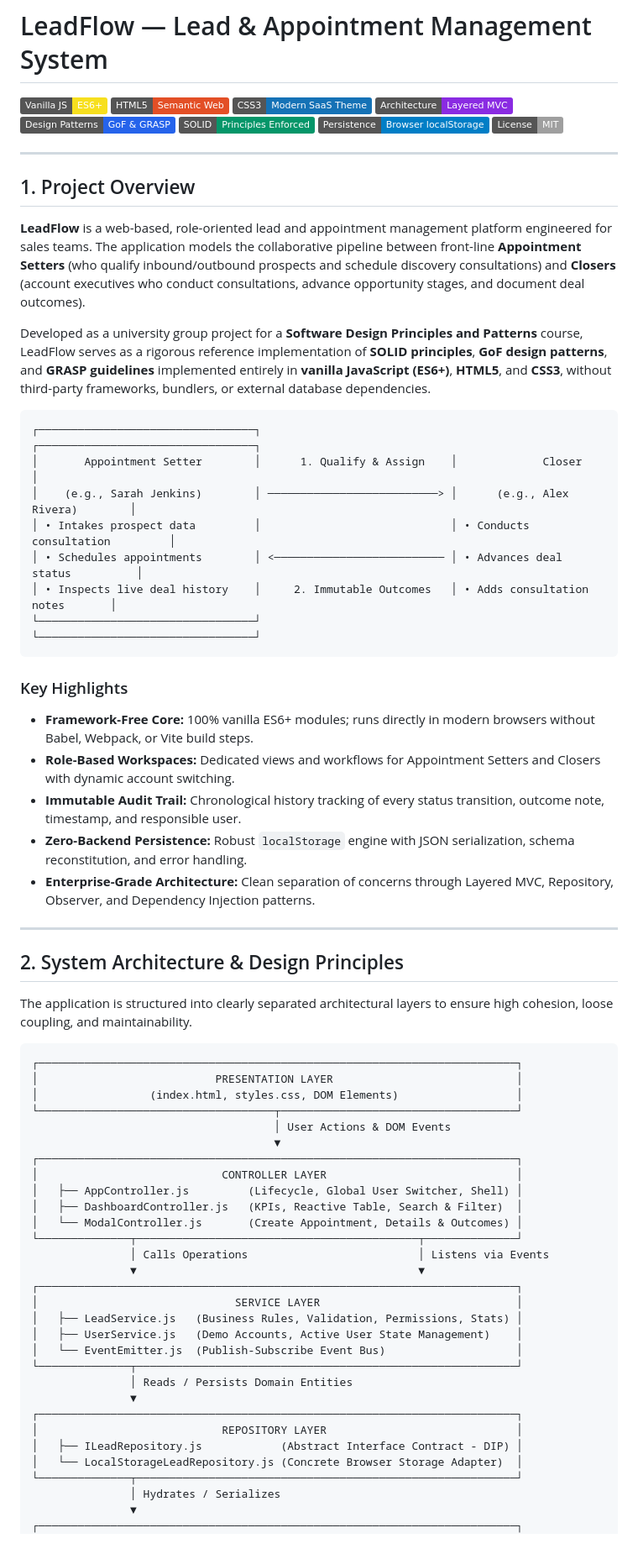
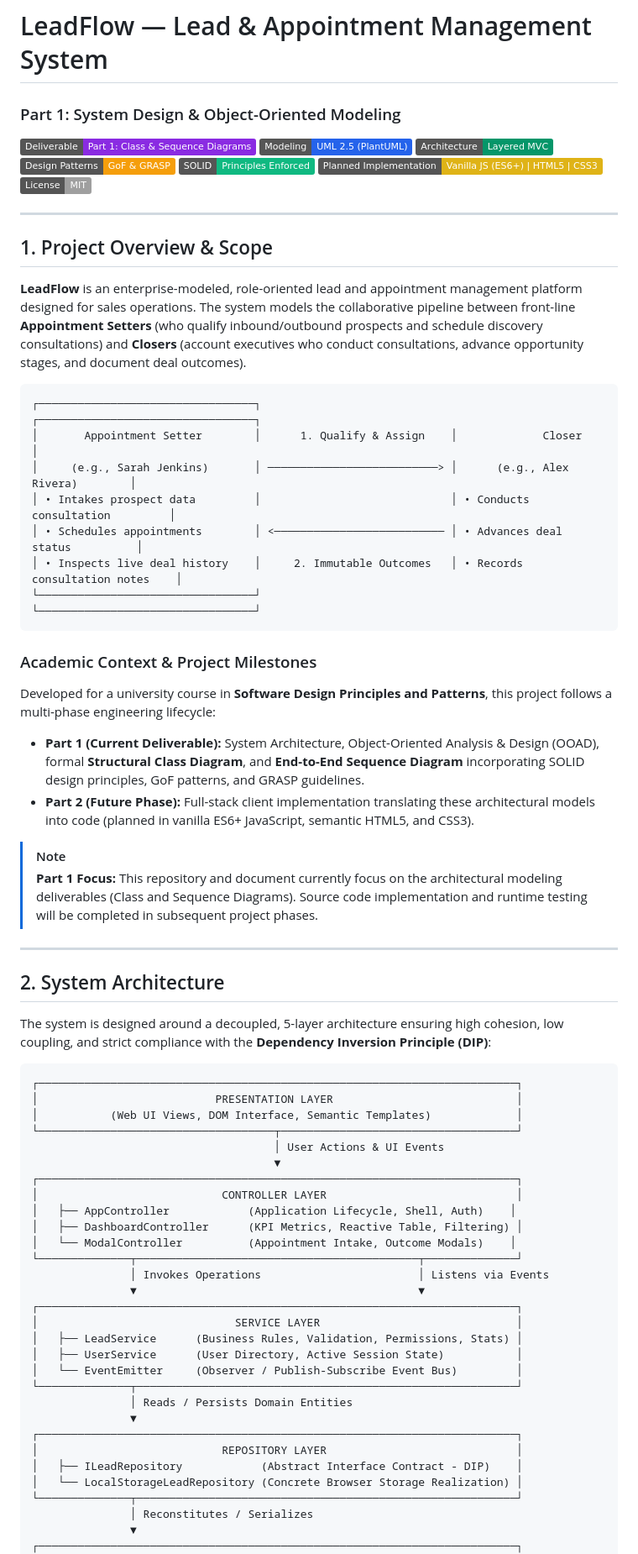
Before and after one commit to 00dnn/LeadFlow, a Markdown page: README.md, the part around one of its changes. Shown at 84% size. Rendered like a GitHub page; badges without logos.

````diff
--- a/README.md
+++ b/README.md
@@ -1,74 +1,75 @@
 # LeadFlow — Lead & Appointment Management System
 
-[![Vanilla JavaScript](https://img.shields.io/badge/Vanilla_JS-ES6+-F7DF1E?logo=javascript&logoColor=black)](https://developer.mozilla.org/en-US/docs/Web/JavaScript)
-[![HTML5](https://img.shields.io/badge/HTML5-Semantic_Web-E34F26?logo=html5&logoColor=white)](https://developer.mozilla.org/en-US/docs/Web/HTML)
-[![CSS3](https://img.shields.io/badge/CSS3-Modern_SaaS_Theme-1572B6?logo=css3&logoColor=white)](https://developer.mozilla.org/en-US/docs/Web/CSS)
-[![Architecture](https://img.shields.io/badge/Architecture-Layered_MVC-blueviolet)]()
-[![Design Patterns](https://img.shields.io/badge/Design_Patterns-GoF_%26_GRASP-2563EB)]()
-[![SOLID Principles](https://img.shields.io/badge/SOLID-Principles_Enforced-059669)]()
-[![Storage](https://img.shields.io/badge/Persistence-Browser_localStorage-blue)]()
+### Part 1: System Design & Object-Oriented Modeling
+
+[![Deliverable](https://img.shields.io/badge/Deliverable-Part_1:_Class_%26_Sequence_Diagrams-blueviolet)]()
+[![UML Standard](https://img.shields.io/badge/Modeling-UML_2.5_(PlantUML)-2563EB)](https://plantuml.com/)
+[![Architecture](https://img.shields.io/badge/Architecture-Layered_MVC-059669)]()
+[![Design Patterns](https://img.shields.io/badge/Design_Patterns-GoF_%26_GRASP-F59E0B)]()
+[![SOLID Principles](https://img.shields.io/badge/SOLID-Principles_Enforced-10B981)]()
+[![Planned Stack](https://img.shields.io/badge/Planned_Implementation-Vanilla_JS_(ES6+)%20%7C%20HTML5%20%7C%20CSS3-yellow)]()
 [![License](https://img.shields.io/badge/License-MIT-lightgrey.svg)](LICENSE)
 
 ---
 
-## 1. Project Overview
+## 1. Project Overview & Scope
 
-**LeadFlow** is a web-based, role-oriented lead and appointment management platform engineered for sales teams. The application models the collaborative pipeline between front-line **Appointment Setters** (who qualify inbound/outbound prospects and schedule discovery consultations) and **Closers** (account executives who conduct consultations, advance opportunity stages, and document deal outcomes).
-
-Developed as a university group project for a **Software Design Principles and Patterns** course, LeadFlow serves as a rigorous reference implementation of **SOLID principles**, **GoF design patterns**, and **GRASP guidelines** implemented entirely in **vanilla JavaScript (ES6+)**, **HTML5**, and **CSS3**, without third-party frameworks, bundlers, or external database dependencies.
+**LeadFlow** is an enterprise-modeled, role-oriented lead and appointment management platform designed for sales operations. The system models the collaborative pipeline between front-line **Appointment Setters** (who qualify inbound/outbound prospects and schedule discovery consultations) and **Closers** (account executives who conduct consultations, advance opportunity stages, and document deal outcomes).
 
 ```
 ┌─────────────────────────────────┐                             ┌─────────────────────────────────┐
 │       Appointment Setter        │      1. Qualify & Assign    │             Closer              │
-│    (e.g., Sarah Jenkins)        │ ──────────────────────────> │      (e.g., Alex Rivera)        │
+│     (e.g., Sarah Jenkins)       │ ──────────────────────────> │      (e.g., Alex Rivera)        │
 │ • Intakes prospect data         │                             │ • Conducts consultation         │
 │ • Schedules appointments        │ <────────────────────────── │ • Advances deal status          │
-│ • Inspects live deal history    │     2. Immutable Outcomes   │ • Adds consultation notes       │
+│ • Inspects live deal history    │     2. Immutable Outcomes   │ • Records consultation notes    │
 └─────────────────────────────────┘                             └─────────────────────────────────┘
 ```
 
-### Key Highlights
-- **Framework-Free Core:** 100% vanilla ES6+ modules; runs directly in modern browsers without Babel, Webpack, or Vite build steps.
-- **Role-Based Workspaces:** Dedicated views and workflows for Appointment Setters and Closers with dynamic account switching.
-- **Immutable Audit Trail:** Chronological history tracking of every status transition, outcome note, timestamp, and responsible user.
-- **Zero-Backend Persistence:** Robust `localStorage` engine with JSON serialization, schema reconstitution, and error handling.
-- **Enterprise-Grade Architecture:** Clean separation of concerns through Layered MVC, Repository, Observer, and Dependency Injection patterns.
+### Academic Context & Project Milestones
+Developed for a university course in **Software Design Principles and Patterns**, this project follows a multi-phase engineering lifecycle:
+
+- **Part 1 (Current Deliverable):** System Architecture, Object-Oriented Analysis & Design (OOAD), formal **Structural Class Diagram**, and **End-to-End Sequence Diagram** incorporating SOLID design principles, GoF patterns, and GRASP guidelines.
+- **Part 2 (Future Phase):** Full-stack client implementation translating these architectural models into code (planned in vanilla ES6+ JavaScript, semantic HTML5, and CSS3).
+
+> [!NOTE]
+> **Part 1 Focus:** This repository and document currently focus on the architectural modeling deliverables (Class and Sequence Diagrams). Source code implementation and runtime testing will be completed in subsequent project phases.
 
 ---
 
-## 2. System Architecture & Design Principles
+## 2. System Architecture
 
-The application is structured into clearly separated architectural layers to ensure high cohesion, loose coupling, and maintainability.
+The system is designed around a decoupled, 5-layer architecture ensuring high cohesion, low coupling, and strict compliance with the **Dependency Inversion Principle (DIP)**:
 
 ```
 ┌─────────────────────────────────────────────────────────────────────────┐
 │                           PRESENTATION LAYER                            │
-│                 (index.html, styles.css, DOM Elements)                  │
+│           (Web UI Views, DOM Interface, Semantic Templates)             │
 └────────────────────────────────────┬────────────────────────────────────┘
-                                     │ User Actions & DOM Events
+                                     │ User Actions & UI Events
                                      ▼
 ┌─────────────────────────────────────────────────────────────────────────┐
 │                            CONTROLLER LAYER                             │
-│   ├── AppController.js         (Lifecycle, Global User Switcher, Shell) │
-│   ├── DashboardController.js   (KPIs, Reactive Table, Search & Filter)  │
-│   └── ModalController.js       (Create Appointment, Details & Outcomes) │
+│   ├── AppController            (Application Lifecycle, Shell, Auth)    │
+│   ├── DashboardController      (KPI Metrics, Reactive Table, Filtering) │
+│   └── ModalController          (Appointment Intake, Outcome Modals)    │
 └──────────────┬───────────────────────────────────────────┬──────────────┘
-               │ Calls Operations                          │ Listens via Events
+               │ Invokes Operations                        │ Listens via Events
                ▼                                           ▼
 ┌─────────────────────────────────────────────────────────────────────────┐
 │                              SERVICE LAYER                              │
-│   ├── LeadService.js   (Business Rules, Validation, Permissions, Stats) │
-│   ├── UserService.js   (Demo Accounts, Active User State Management)    │
-│   └── EventEmitter.js  (Publish-Subscribe Event Bus)                    │
+│   ├── LeadService      (Business Rules, Validation, Permissions, Stats) │
+│   ├── UserService      (User Directory, Active Session State)           │
+│   └── EventEmitter     (Observer / Publish-Subscribe Event Bus)         │
 └──────────────┬──────────────────────────────────────────────────────────┘
                │ Reads / Persists Domain Entities
                ▼
 ┌─────────────────────────────────────────────────────────────────────────┐
 │                            REPOSITORY LAYER                             │
-│   ├── ILeadRepository.js            (Abstract Interface Contract - DIP) │
-│   └── LocalStorageLeadRepository.js (Concrete Browser Storage Adapter)  │
+│   ├── ILeadRepository            (Abstract Interface Contract - DIP)    │
+│   └── LocalStorageLeadRepository (Concrete Browser Storage Realization) │
 └──────────────┬──────────────────────────────────────────────────────────┘
-               │ Hydrates / Serializes
+               │ Reconstitutes / Serializes
                ▼
 ┌─────────────────────────────────────────────────────────────────────────┐
 │                          DOMAIN / MODEL LAYER                           │
````
Also changed, not shown: other parts of README.md (+153 -226 lines).
